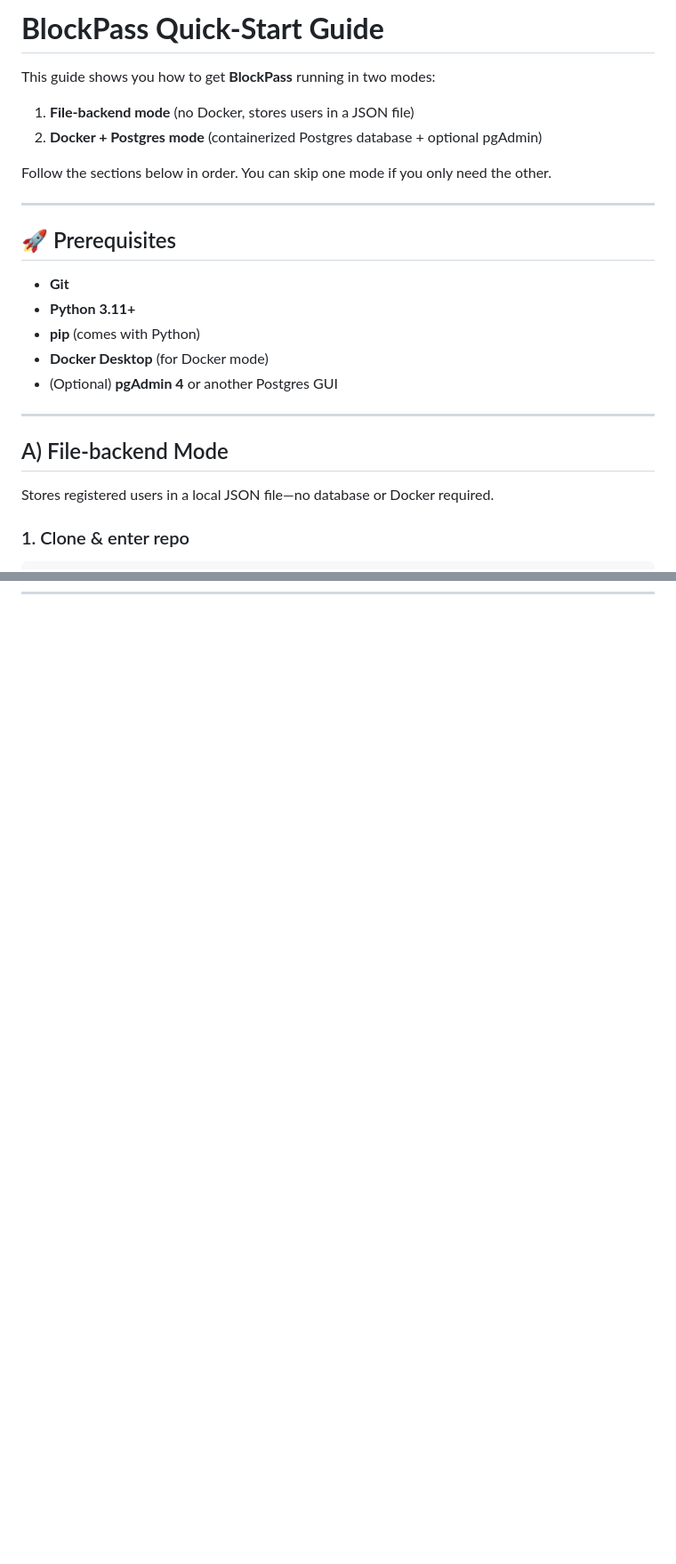
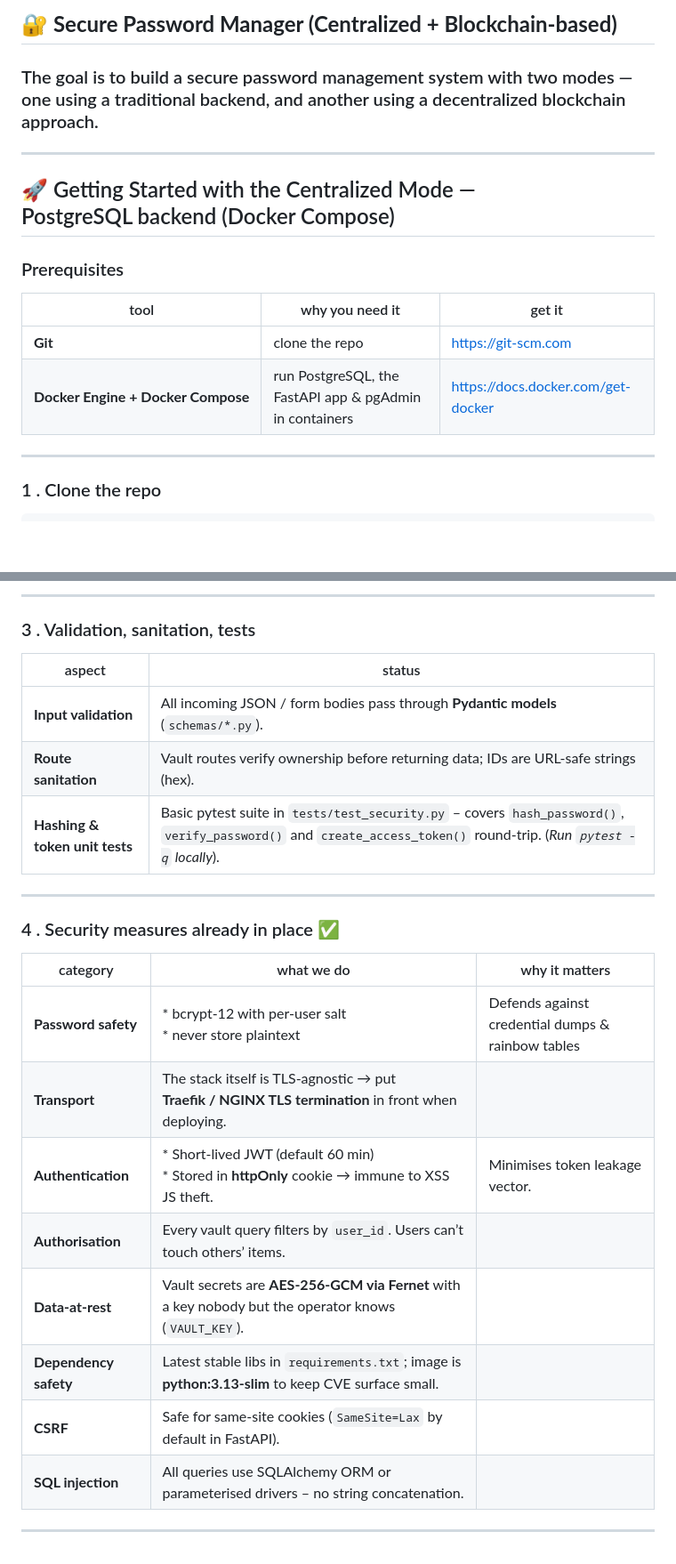
Before and after one commit to davv13/BlockPass, a Markdown page: README.md, 2 parts joined by grey strips. Shown at 89% size. GitHub-like rendering; blank space fills up the shorter version.

````diff
--- a/README.md
+++ b/README.md
@@ -1,27 +1,18 @@
-# **BlockPass Quick‑Start Guide**
+## 🔐 **Secure Password Manager (Centralized + Blockchain-based)**
 
-This guide shows you how to get **BlockPass** running in two modes:
-
-1. **File‑backend mode** (no Docker, stores users in a JSON file)
-2. **Docker + Postgres mode** (containerized Postgres database + optional pgAdmin)
-
-Follow the sections below in order. You can skip one mode if you only need the other.
+### The goal is to build a secure password management system with two modes — one using a traditional backend, and another using a decentralized blockchain approach.
 
 ---
 
-## 🚀 Prerequisites
+## 🚀 Getting Started with the Centralized Mode — PostgreSQL backend (Docker Compose)
 
-- **Git**
-- **Python 3.11+**
-- **pip** (comes with Python)
-- **Docker Desktop** (for Docker mode)
-- (Optional) **pgAdmin 4** or another Postgres GUI
+### Prerequisites
+| tool | why you need it | get it |
+|------|-----------------|--------|
+| **Git** | clone the repo | <https://git‑scm.com> |
+| **Docker Engine + Docker Compose** | run PostgreSQL, the FastAPI app & pgAdmin in containers | <https://docs.docker.com/get-docker> |
 
 ---
 
-## A) File‑backend Mode
-
-Stores registered users in a local JSON file—no database or Docker required.
-
-### 1. Clone & enter repo
+### 1 . Clone the repo
 ```bash
@@ -194,0 +133,26 @@ SELECT * FROM users;
+---
+
+### 3 . Validation, sanitation, tests
+
+| aspect | status |
+|--------|--------|
+| **Input validation** | All incoming JSON / form bodies pass through **Pydantic models** (`schemas/*.py`). |
+| **Route sanitation** | Vault routes verify ownership before returning data; IDs are URL‑safe strings (hex). |
+| **Hashing & token unit tests** | Basic pytest suite in `tests/test_security.py` – covers `hash_password()`, `verify_password()` and `create_access_token()` round‑trip. (_Run `pytest -q` locally_). |
+
+---
+
+### 4 . Security measures already in place ✅
+
+| category | what we do | why it matters |
+|----------|------------|----------------|
+| **Password safety** | * bcrypt‑12 with per‑user salt <br>* never store plaintext | Defends against credential dumps & rainbow tables |
+| **Transport** | The stack itself is TLS‑agnostic → put **Traefik / NGINX TLS termination** in front when deploying. |
+| **Authentication** | * Short‑lived JWT (default 60 min) <br>* Stored in **httpOnly** cookie → immune to XSS JS theft. | Minimises token leakage vector. |
+| **Authorisation** | Every vault query filters by `user_id`. Users can’t touch others’ items. |
+| **Data‑at‑rest** | Vault secrets are **AES‑256‑GCM via Fernet** with a key nobody but the operator knows (`VAULT_KEY`). |
+| **Dependency safety** | Latest stable libs in `requirements.txt`; image is **python:3.13‑slim** to keep CVE surface small. |
+| **CSRF** | Safe for same‑site cookies (`SameSite=Lax` by default in FastAPI). |
+| **SQL injection** | All queries use SQLAlchemy ORM or parameterised drivers – no string concatenation. |
+
+---
````
Also changed, not shown: other parts of README.md (+97 -150 lines).
